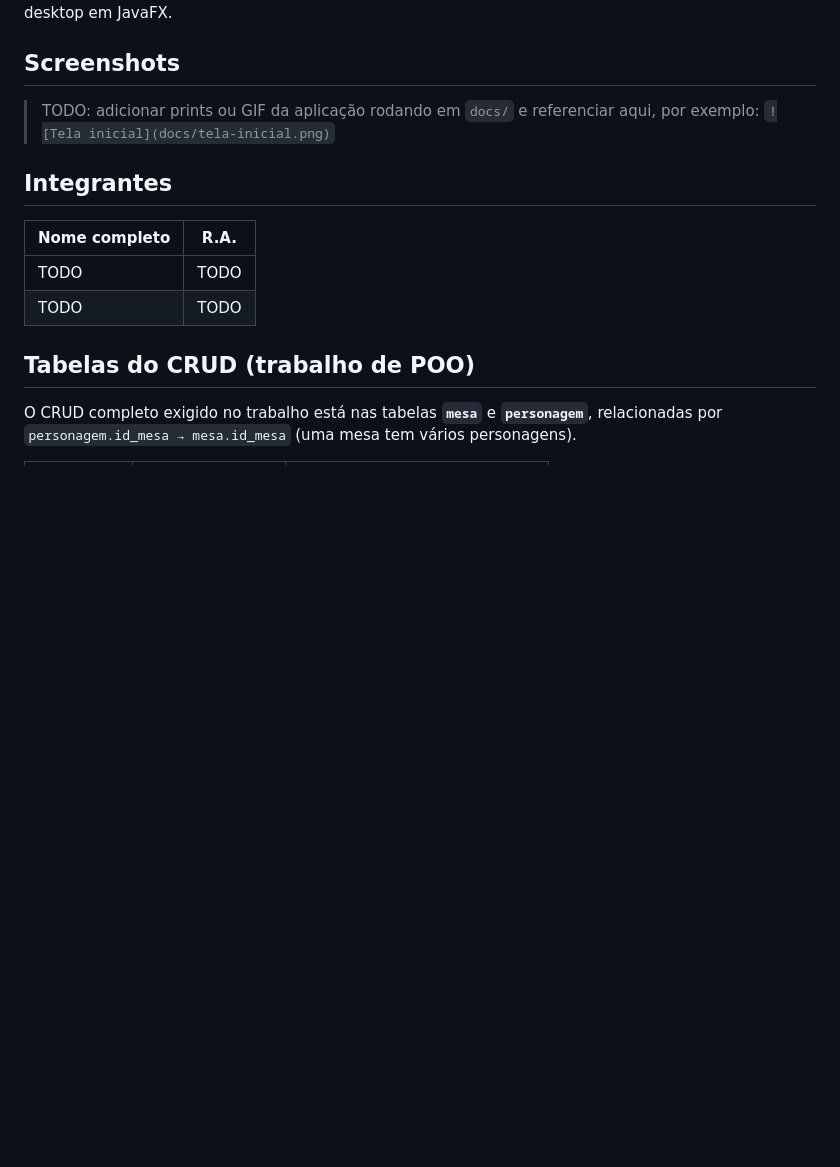
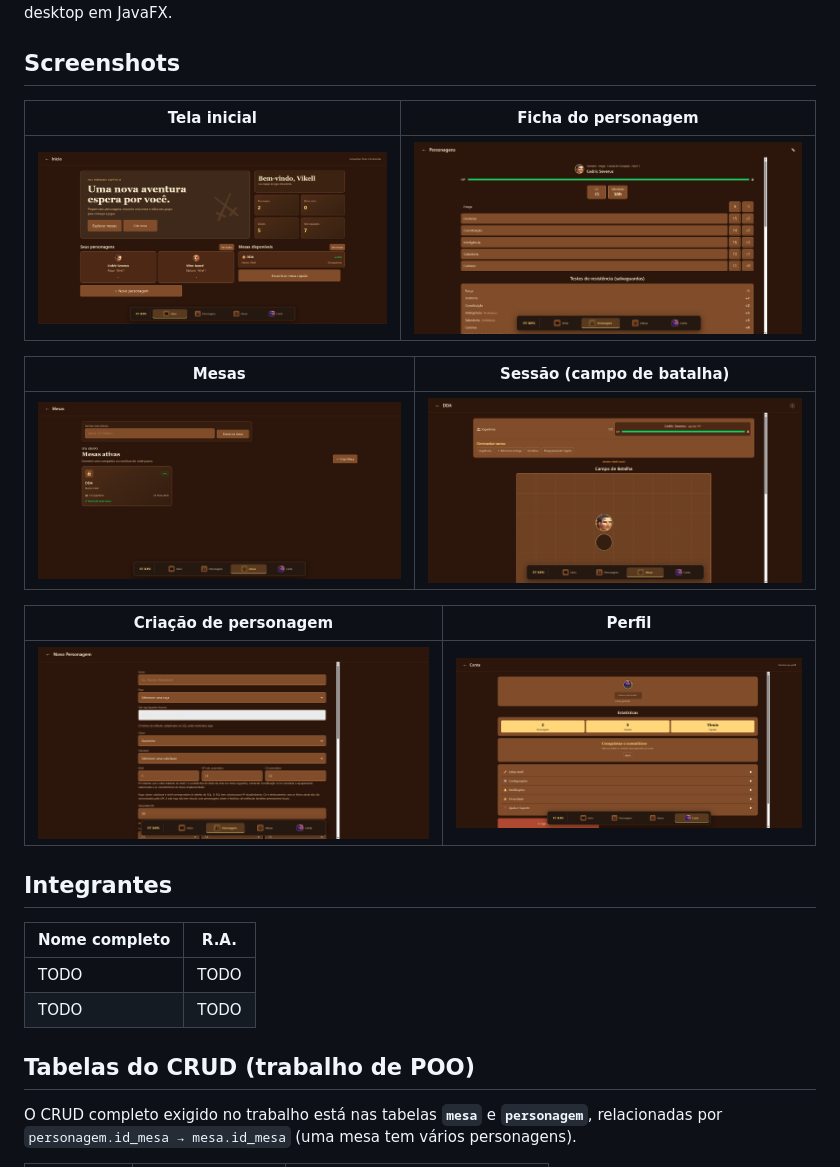
Before and after one commit to Jeerv/fast-fantasy-rpg, a Markdown page: README.md, the part around the change. Rendered like a GitHub page; pictures changed too: docs/screenshots/01-tela-inicial.png (added), docs/screenshots/02-ficha-personagem.png (added), docs/screenshots/03-mesas.png (added); blank space fills up the shorter version.

Commit message:
Adiciona screenshots do app ao README (dados da conta ocultados no perfil)
Co-Authored-By: Claude Sonnet 5.5 <noreply@anthropic.com>
Claude-Session: https://claude.ai/code/session_01RFcVtHVvZ9D9Nrtf9RDCDL

```diff
--- a/README.md
+++ b/README.md
@@ -6,8 +6,17 @@ Este repositório contém o back-end em Java (MVC + DAO + JDBC), o banco de dado
 
 ## Screenshots
 
-> TODO: adicionar prints ou GIF da aplicação rodando em `docs/` e referenciar aqui, por exemplo:
-> `![Tela inicial](docs/tela-inicial.png)`
+| Tela inicial | Ficha do personagem |
+|---|---|
+| ![Tela inicial](docs/screenshots/01-tela-inicial.png) | ![Ficha do personagem](docs/screenshots/02-ficha-personagem.png) |
+
+| Mesas | Sessão (campo de batalha) |
+|---|---|
+| ![Mesas](docs/screenshots/03-mesas.png) | ![Sessão](docs/screenshots/04-sessao.png) |
+
+| Criação de personagem | Perfil |
+|---|---|
+| ![Criação de personagem](docs/screenshots/05-criacao-personagem.png) | ![Perfil](docs/screenshots/06-perfil.png) |
 
 ## Integrantes
 
```
